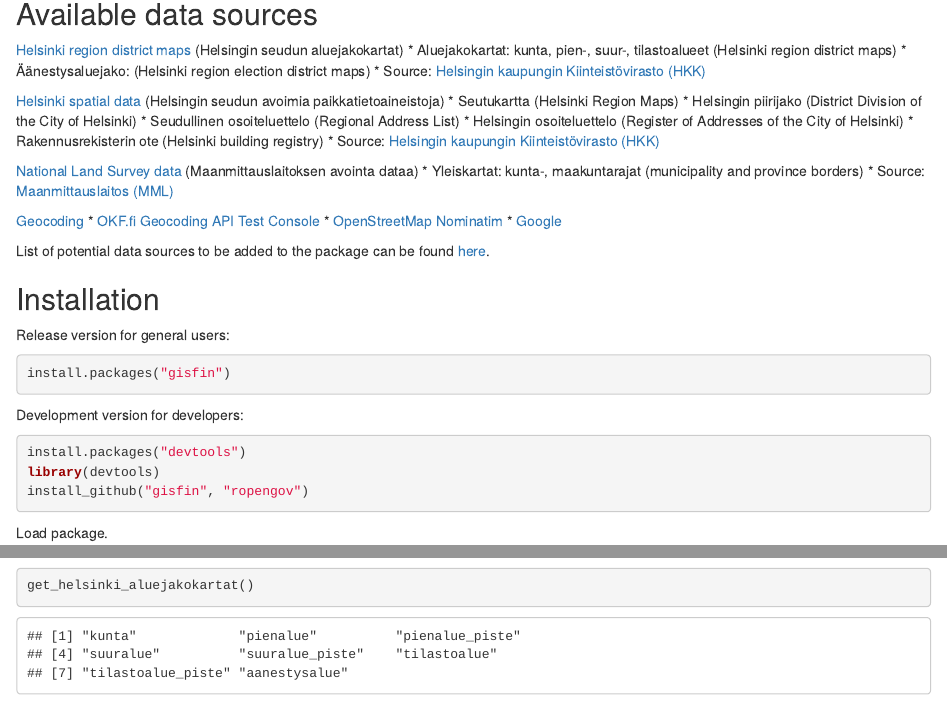
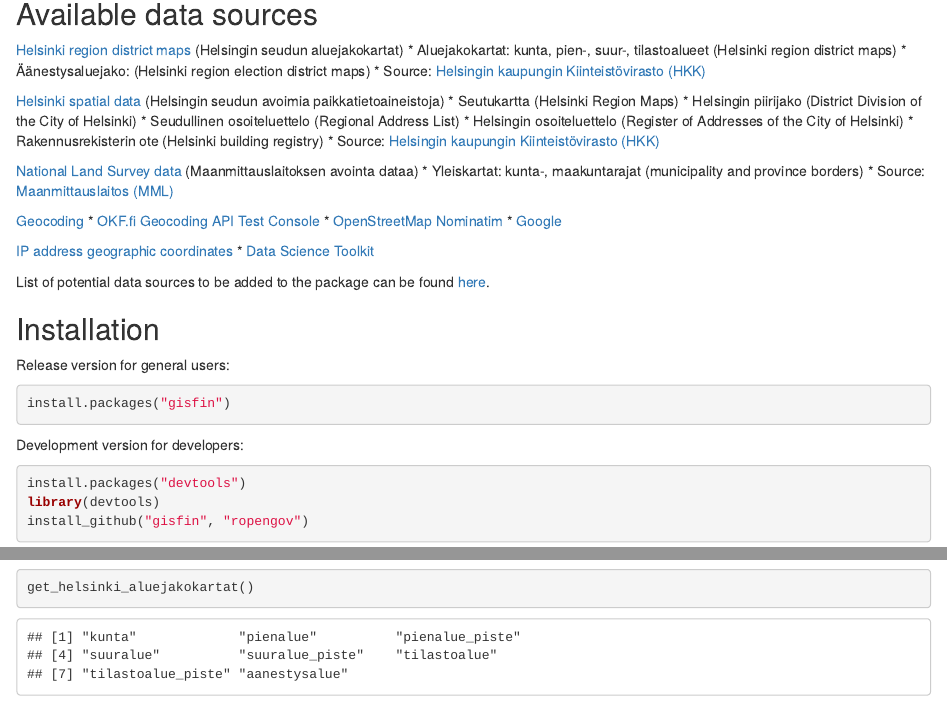
Before and after one commit to rOpenGov/geofi, an R Markdown document (vignettes/gisfin_tutorial.Rmd): the page in a window 1100 px wide, from 140 px down, and a second part further down, joined at a grey line. Rendered offline with R 4.5, knitr and Pandoc, with nearby package versions; some code elsewhere in the file could not run offline.

Commit message:
ip_location function added

````diff
--- a/vignettes/gisfin_tutorial.Rmd
+++ b/vignettes/gisfin_tutorial.Rmd
@@ -42,6 +42,9 @@ For contact information and source code, see the [github page](https://github.co
 * [OKF.fi Geocoding API Test Console](http://data.okf.fi/console/)
 * [OpenStreetMap Nominatim](http://wiki.openstreetmap.org/wiki/Nominatim_usage_policy)
 * [Google](http://code.google.com/apis/maps/documentation/geocoding/)
+
+[IP address geographic coordinates](#ip)
+* [Data Science Toolkit](http://www.datasciencetoolkit.org/)
 
 List of potential data sources to be added to the package can be found [here](https://github.com/rOpenGov/gisfin/blob/master/vignettes/todo-datasets.md).
 
@@ -226,6 +229,15 @@ gc3 <- get_geocode("Mannerheimintie 100, Helsinki", service="google")
 unlist(gc3[1:2])
 ```
 
+## <a name="ip"></a>IP Location
+
+Geographic coordinates for a given IP-address from
+[Data Science Toolkit](http://www.datasciencetoolkit.org/):
+
+```{r iplocation, message=FALSE, eval=TRUE}
+ip_location("137.224.252.10")
+```
+
 ### Citation
 
 **Citing the data:** See `help()` to get citation information for each data source individually.
````
Also changed, not shown: 2 other files.
